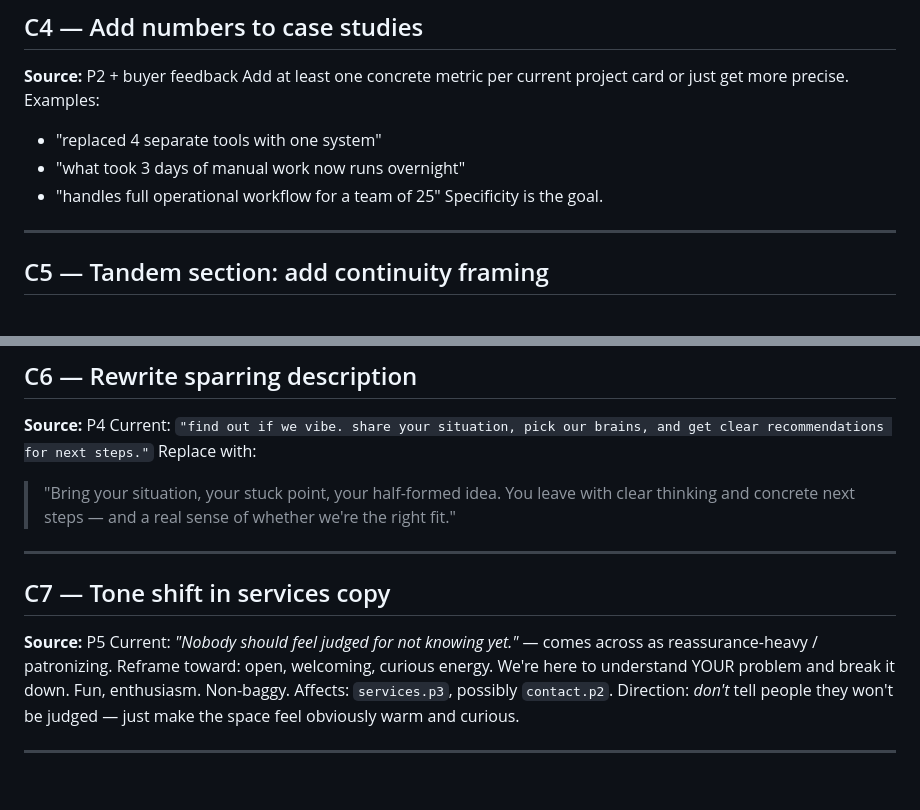
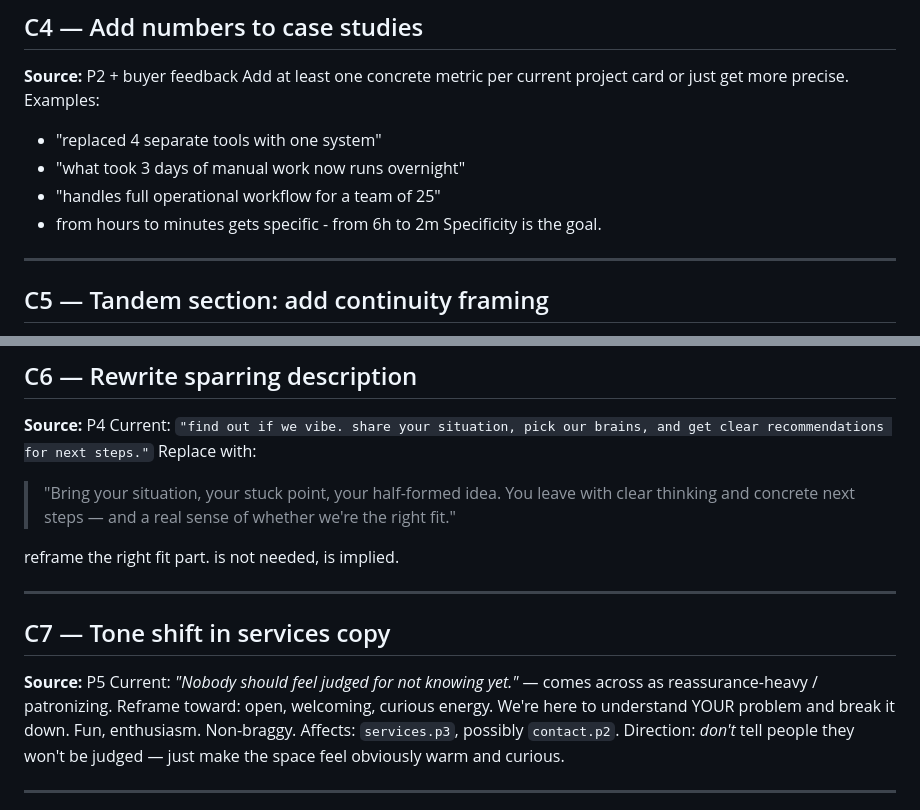
Before and after one commit to the-code-witches/website, a Markdown page: better/release-todo.md, 2 parts joined by grey strips. Rendered like a GitHub page; blank space fills up the shorter version.

Commit message:
seheras notes added

```diff
--- a/better/release-todo.md
+++ b/better/release-todo.md
@@ -38,6 +38,7 @@ Add at least one concrete metric per current project card or just get more preci
 - "replaced 4 separate tools with one system"
 - "what took 3 days of manual work now runs overnight"
 - "handles full operational workflow for a team of 25"
+- from hours to minutes gets specific - from 6h to 2m
 Specificity is the goal.
 
 ---
@@ -56,12 +57,14 @@ Current: `"find out if we vibe. share your situation, pick our brains, and get c
 Replace with:
 > "Bring your situation, your stuck point, your half-formed idea. You leave with clear thinking and concrete next steps — and a real sense of whether we're the right fit."
 
+reframe the right fit part. is not needed, is implied.
+
 ---
 
 ## C7 — Tone shift in services copy
 **Source:** P5
 Current: *"Nobody should feel judged for not knowing yet."* — comes across as reassurance-heavy / patronizing.
-Reframe toward: open, welcoming, curious energy. We're here to understand YOUR problem and break it down. Fun, enthusiasm. Non-baggy.
+Reframe toward: open, welcoming, curious energy. We're here to understand YOUR problem and break it down. Fun, enthusiasm. Non-braggy.
 Affects: `services.p3`, possibly `contact.p2`.
 Direction: *don't* tell people they won't be judged — just make the space feel obviously warm and curious.
 
```
